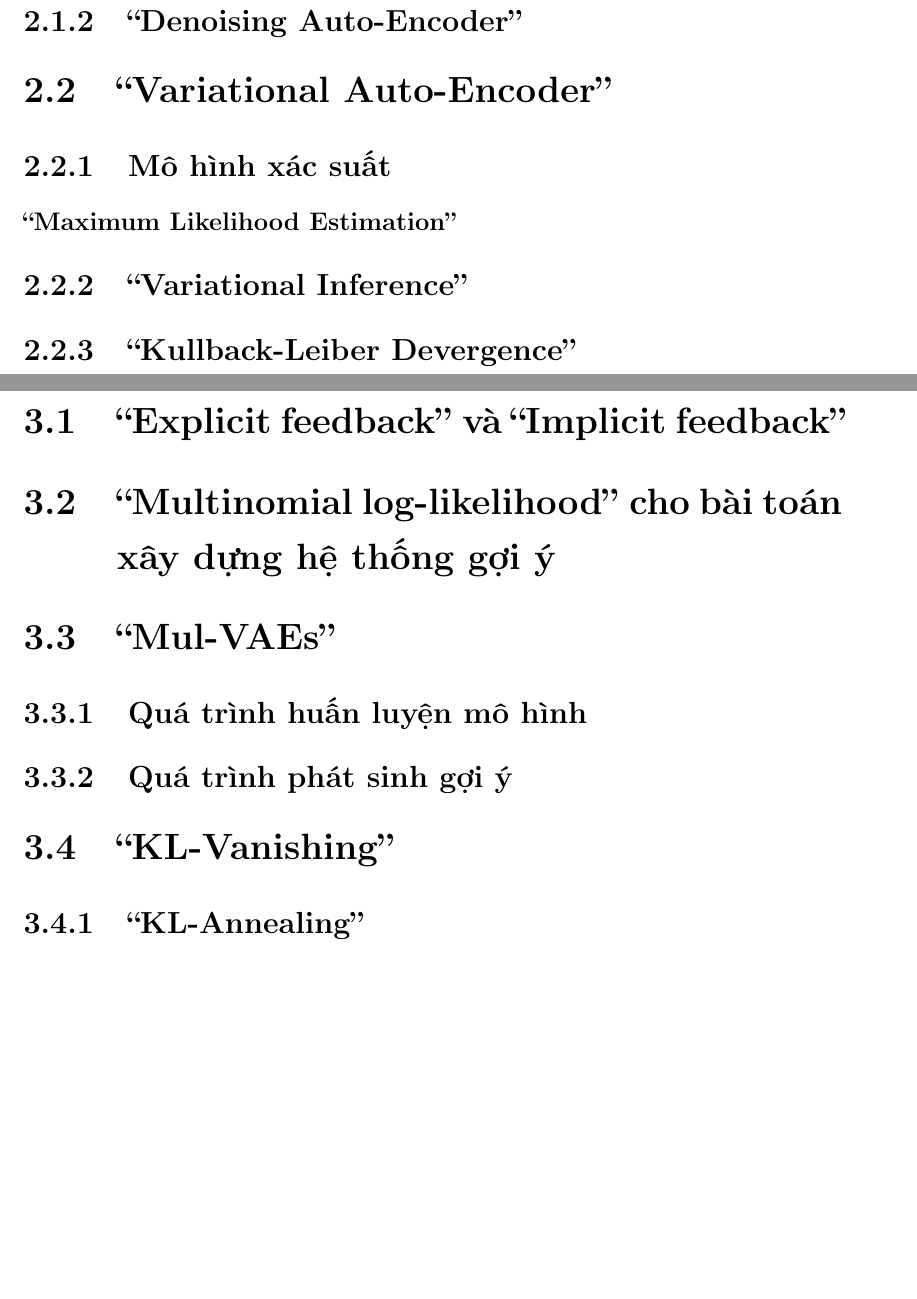
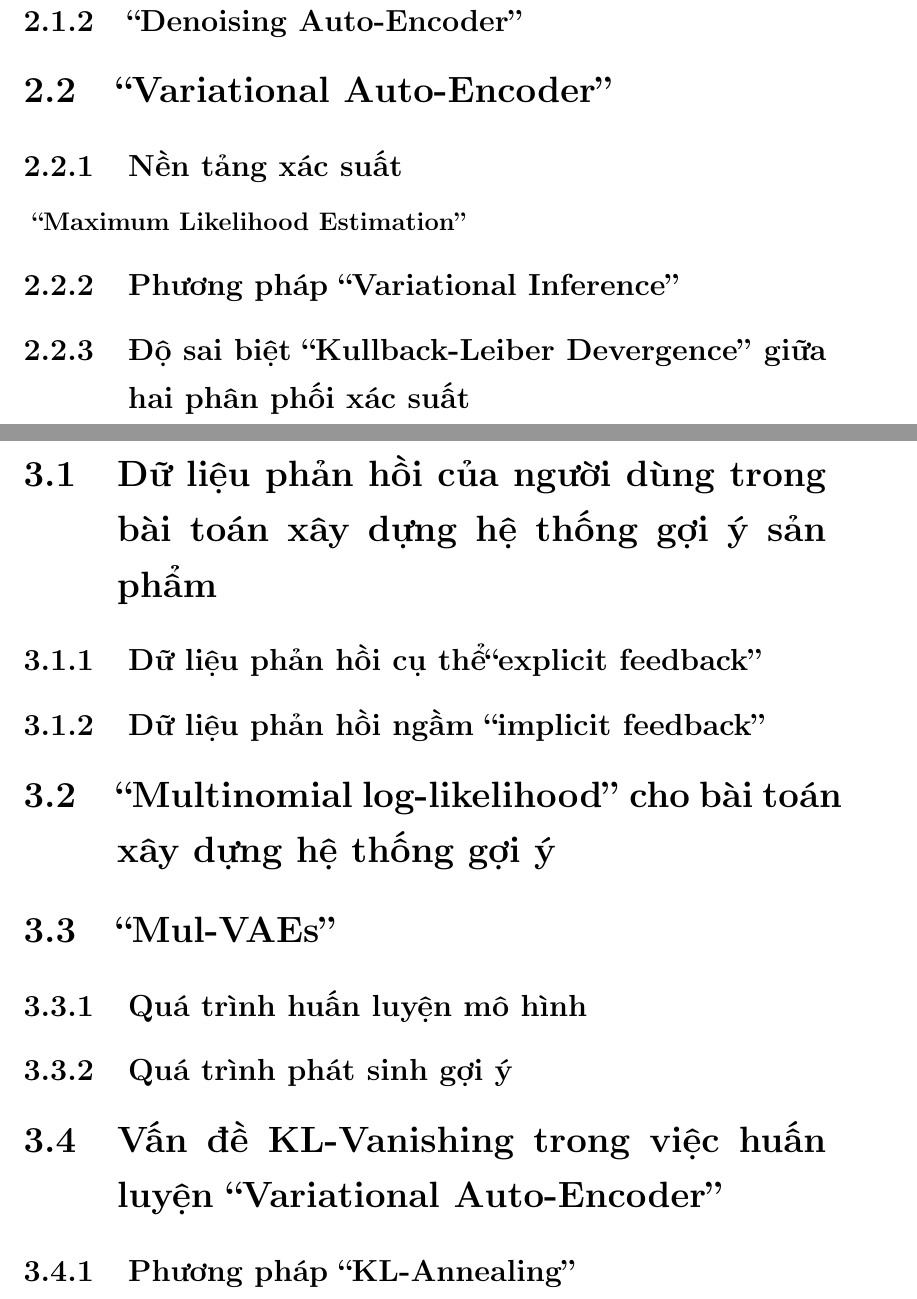
Before and after one commit to ducanh2505/VAEs, a LaTeX thesis (Thesis/main.tex, which reads Thesis/Chapter2/chapter2.tex, Thesis/Chapter3/chapter3.tex): two parts of pages 15 and 17 of 21, joined at a grey line, cut so that both start at the same text, the shorter picture padded with empty space. Compiled offline with pdfLaTeX.

Commit message:
fix Tocs

```diff
--- a/Thesis/Chapter2/chapter2.tex
+++ b/Thesis/Chapter2/chapter2.tex
@@ -27,7 +27,7 @@ của chúng tôi ở chương kế tiếp.}
     \label{chap2/subsec12}
 
 \section{``Variational Auto-Encoder''}
-    \subsection{Mô hình xác suất}
-        \subsubsection{``Maximum Likelihood Estimation''}
-    \subsection{``Variational Inference''}
-    \subsection{``Kullback-Leiber Devergence''}
+    \subsection{Nền tảng xác suất}
+        \subsubsection{ ``Maximum Likelihood Estimation''}
+    \subsection{Phương pháp ``Variational Inference'' }
+    \subsection{Độ sai biệt ``Kullback-Leiber Devergence'' giữa hai phân phối xác suất}
--- a/Thesis/Chapter3/chapter3.tex
+++ b/Thesis/Chapter3/chapter3.tex
@@ -12,11 +12,13 @@ Chúng tôi gọi ``Variational Auto-Encoders'' với hàm lỗi như vậy là
 	\item KL-Annealing: chúng tôi cũng đưa ra một cách ``heuristic'' nhằm lựa chọn siêu tham số của mô hình Mul-VAEs.
     \end{itemize}
 }
-\section{``Explicit feedback'' và ``Implicit feedback''}
+\section{Dữ liệu phản hồi của người dùng trong bài toán xây dựng hệ thống gợi ý sản phẩm}
+    \subsection{Dữ liệu phản hồi cụ thể``explicit feedback''}
+    \subsection{Dữ liệu phản hồi ngầm ``implicit feedback''}
 
 \section{``Multinomial log-likelihood'' cho bài toán xây dựng hệ thống gợi ý}
 \section{``Mul-VAEs''}
     \subsection{Quá trình huấn luyện mô hình}
     \subsection{Quá trình phát sinh gợi ý}
-\section{``KL-Vanishing''}
-    \subsection{``KL-Annealing''}
+\section{Vấn đề KL-Vanishing trong việc huấn luyện ``Variational Auto-Encoder''}
+    \subsection{Phương pháp ``KL-Annealing''}
```
Also changed, not shown: 1 other file.
